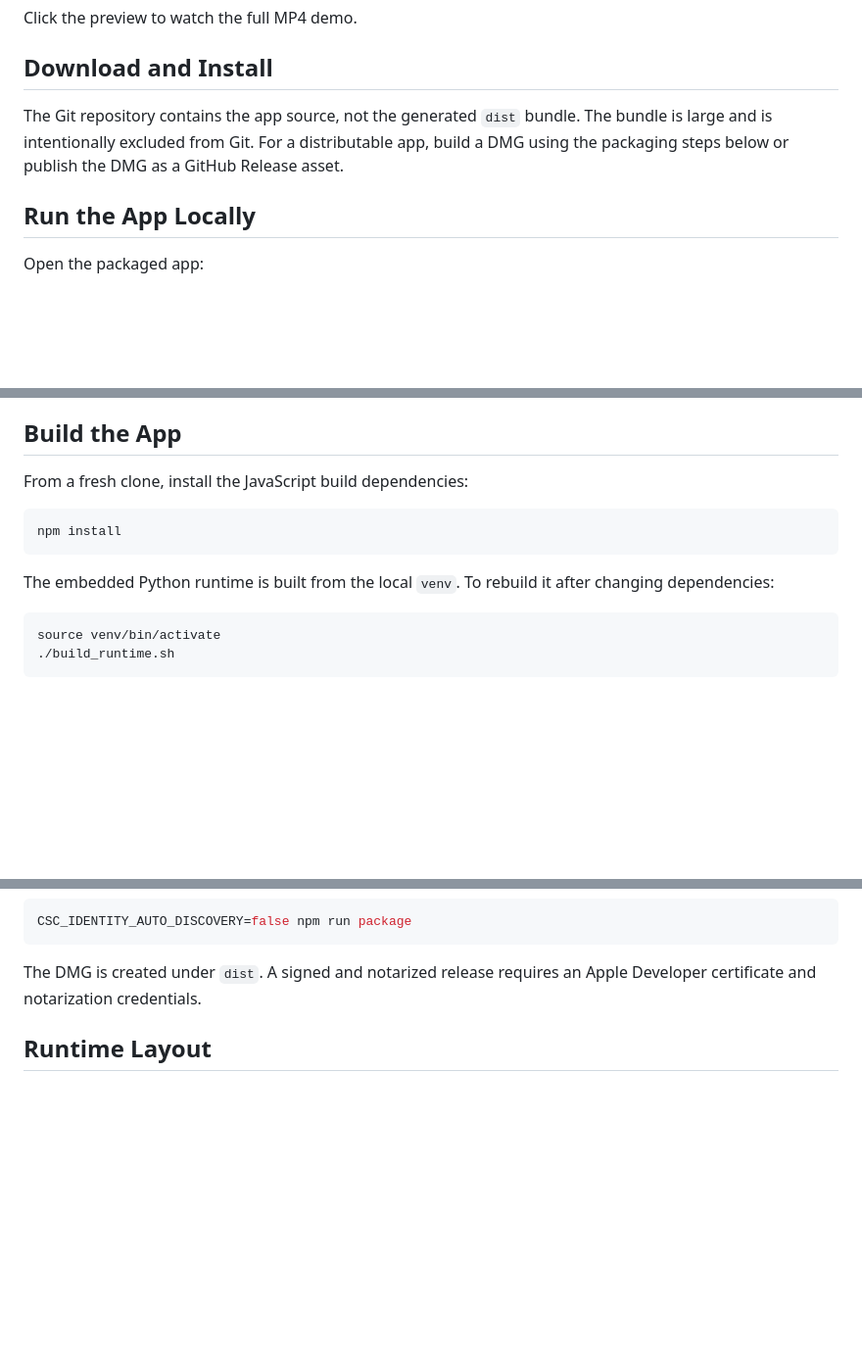
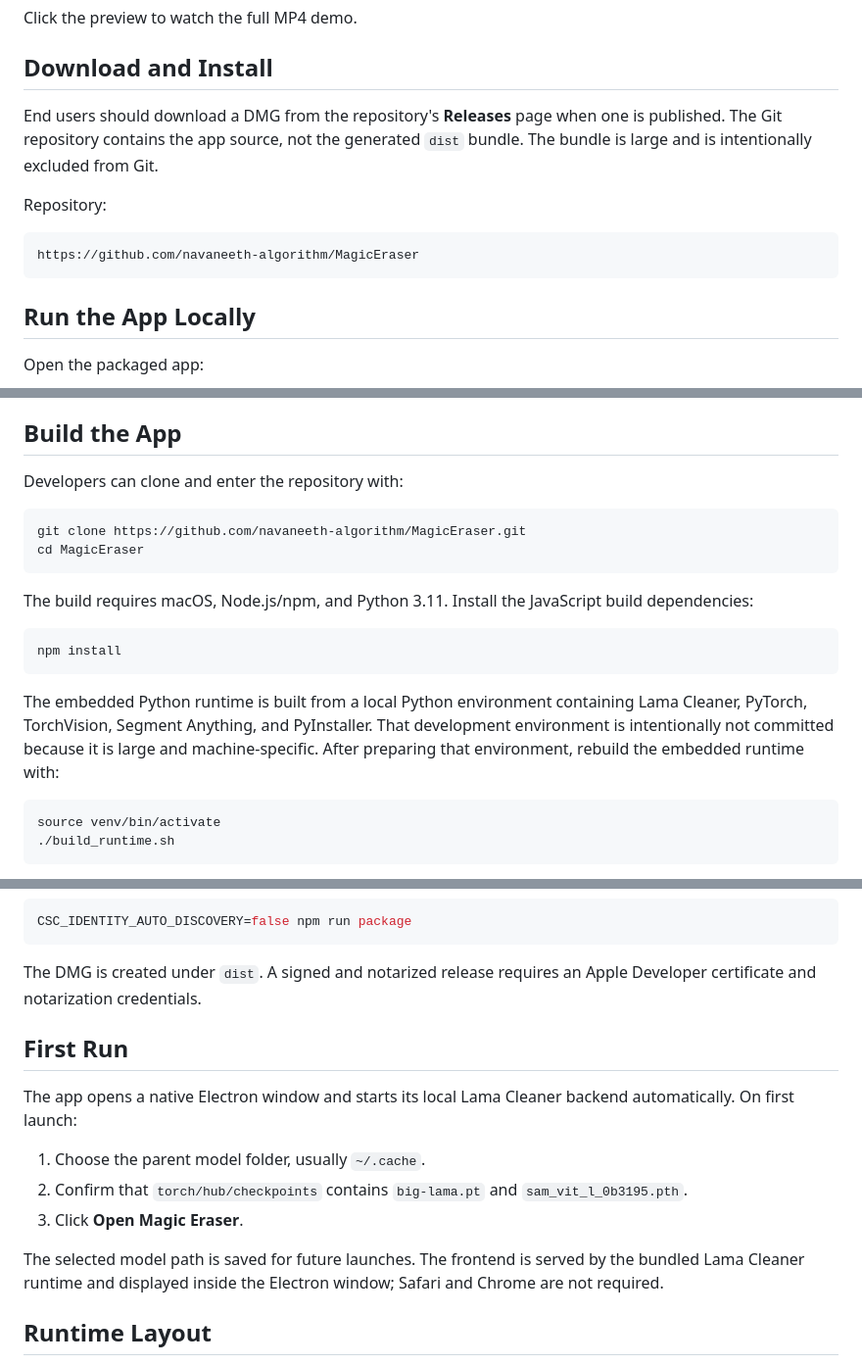
Before and after one commit to navaneeth-algorithm/MagicEraser, a Markdown page: README.md, 3 parts joined by grey strips. Shown at 98% size. Rendered like a GitHub page; blank space fills up the shorter version.

Commit message:
Document user and developer setup

````diff
--- a/README.md
+++ b/README.md
@@ -10,7 +10,13 @@ Click the preview to watch the full MP4 demo.
 
 ## Download and Install
 
-The Git repository contains the app source, not the generated `dist` bundle. The bundle is large and is intentionally excluded from Git. For a distributable app, build a DMG using the packaging steps below or publish the DMG as a GitHub Release asset.
+End users should download a DMG from the repository's **Releases** page when one is published. The Git repository contains the app source, not the generated `dist` bundle. The bundle is large and is intentionally excluded from Git.
+
+Repository:
+
+```text
+https://github.com/navaneeth-algorithm/MagicEraser
+```
 
 ## Run the App Locally
 
@@ -43,13 +49,20 @@ The setup screen also accepts direct `.pt` and `.pth` URLs. Downloaded files are
 
 ## Build the App
 
-From a fresh clone, install the JavaScript build dependencies:
+Developers can clone and enter the repository with:
+
+```bash
+git clone https://github.com/navaneeth-algorithm/MagicEraser.git
+cd MagicEraser
+```
+
+The build requires macOS, Node.js/npm, and Python 3.11. Install the JavaScript build dependencies:
 
 ```bash
 npm install
 ```
 
-The embedded Python runtime is built from the local `venv`. To rebuild it after changing dependencies:
+The embedded Python runtime is built from a local Python environment containing Lama Cleaner, PyTorch, TorchVision, Segment Anything, and PyInstaller. That development environment is intentionally not committed because it is large and machine-specific. After preparing that environment, rebuild the embedded runtime with:
 
 ```bash
 source venv/bin/activate
@@ -75,6 +88,16 @@ CSC_IDENTITY_AUTO_DISCOVERY=false npm run package
 ```
 
 The DMG is created under `dist`. A signed and notarized release requires an Apple Developer certificate and notarization credentials.
+
+## First Run
+
+The app opens a native Electron window and starts its local Lama Cleaner backend automatically. On first launch:
+
+1. Choose the parent model folder, usually `~/.cache`.
+2. Confirm that `torch/hub/checkpoints` contains `big-lama.pt` and `sam_vit_l_0b3195.pth`.
+3. Click **Open Magic Eraser**.
+
+The selected model path is saved for future launches. The frontend is served by the bundled Lama Cleaner runtime and displayed inside the Electron window; Safari and Chrome are not required.
 
 ## Runtime Layout
 
````
